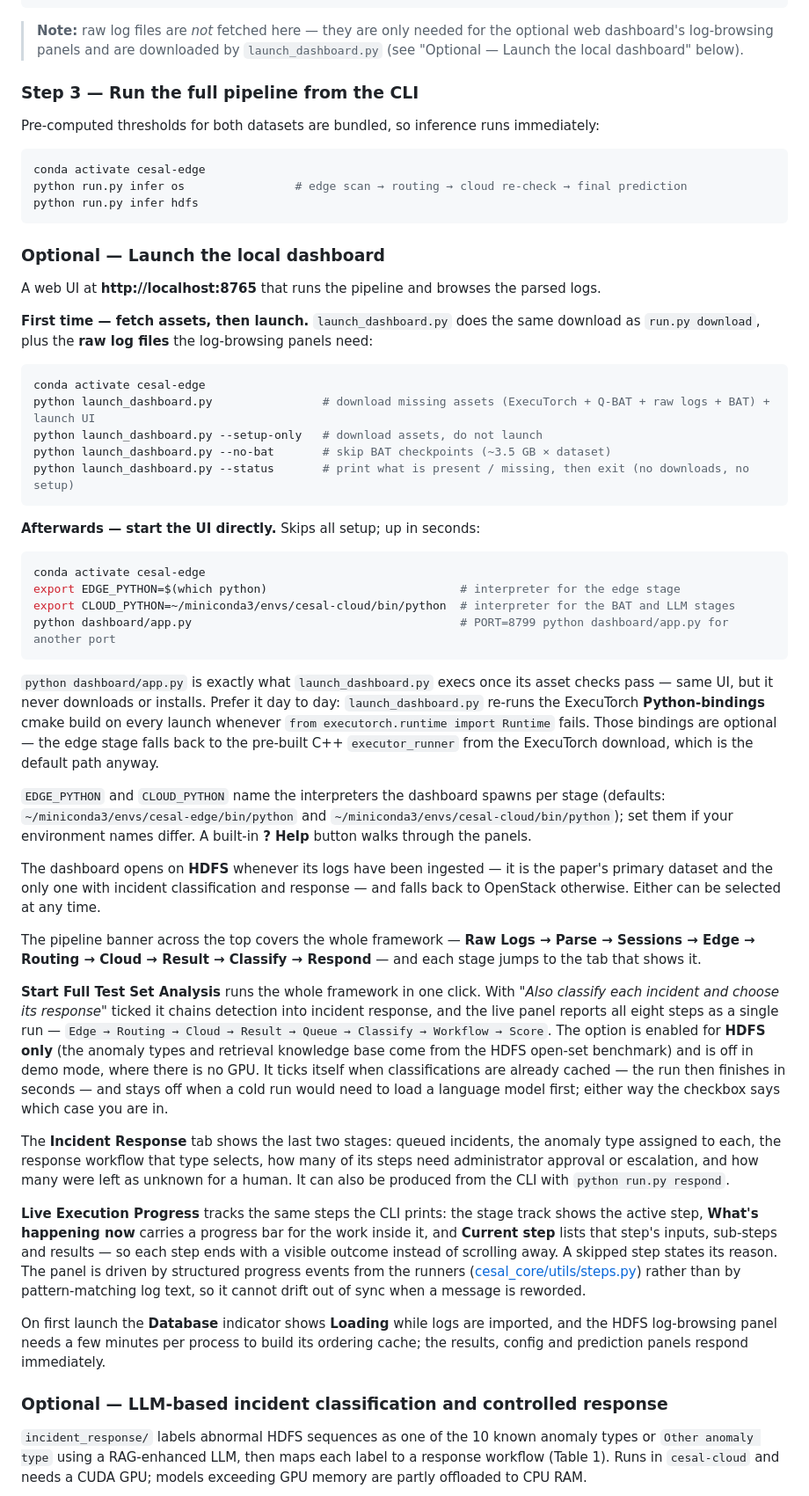
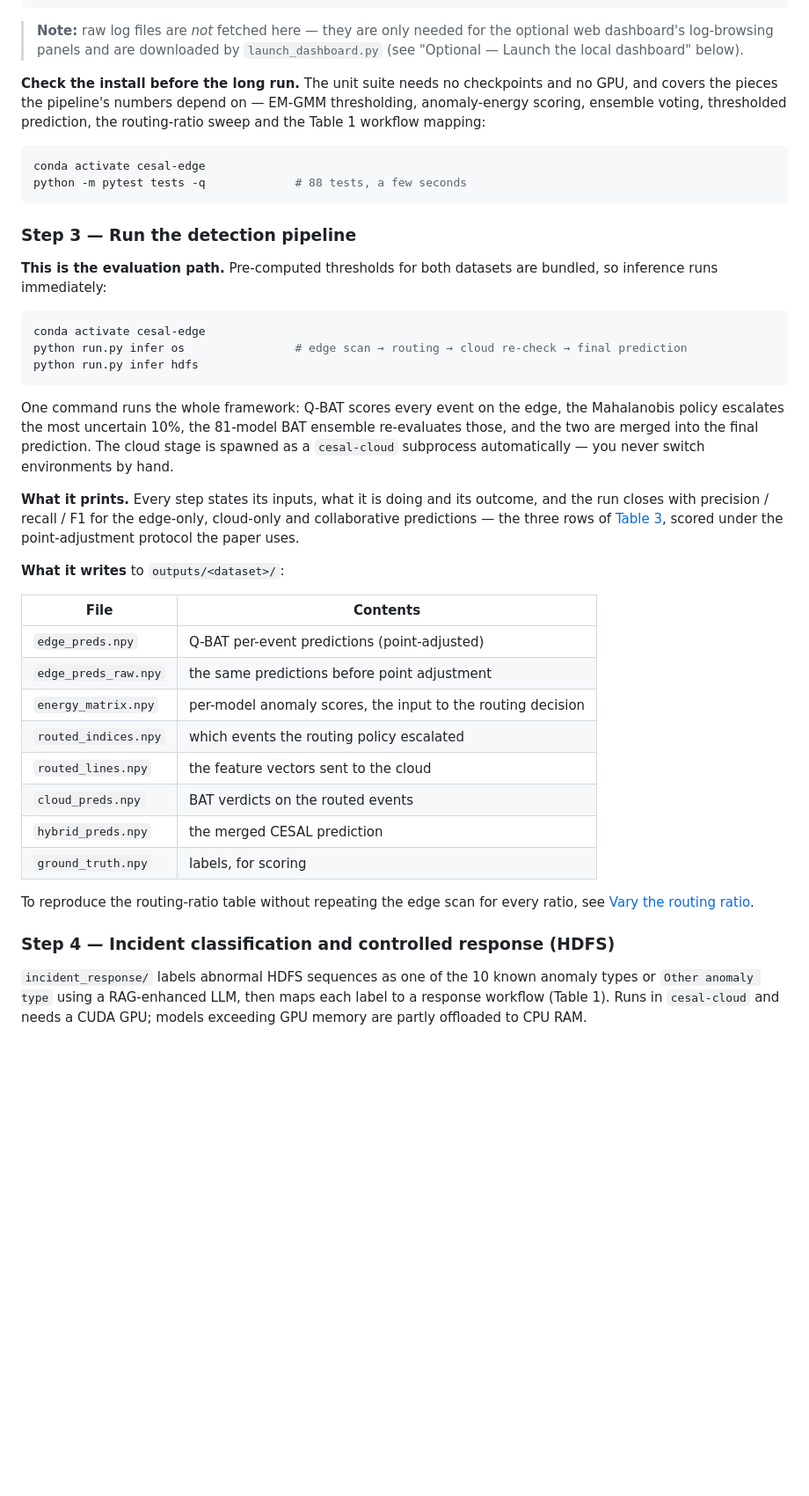
Before and after one commit to kiSmetZz28/CESAL, a Markdown page: README.md, the part around one of its changes. Shown at 88% size. Rendered like a GitHub page; blank space fills up the shorter version.

````diff
--- a/README.md
+++ b/README.md
@@ -138,9 +138,16 @@ python run.py download hdfs qbat      # HDFS quantized Q-BAT + ExecuTorch runtim
 
 > **Note:** raw log files are _not_ fetched here — they are only needed for the optional web dashboard's log-browsing panels and are downloaded by `launch_dashboard.py` (see "Optional — Launch the local dashboard" below).
 
-### Step 3 — Run the full pipeline from the CLI
+**Check the install before the long run.** The unit suite needs no checkpoints and no GPU, and covers the pieces the pipeline's numbers depend on — EM-GMM thresholding, anomaly-energy scoring, ensemble voting, thresholded prediction, the routing-ratio sweep and the Table 1 workflow mapping:
 
-Pre-computed thresholds for both datasets are bundled, so inference runs immediately:
+```bash
+conda activate cesal-edge
+python -m pytest tests -q             # 88 tests, a few seconds
+```
+
+### Step 3 — Run the detection pipeline
+
+**This is the evaluation path.** Pre-computed thresholds for both datasets are bundled, so inference runs immediately:
 
 ```bash
 conda activate cesal-edge
@@ -148,46 +155,26 @@ python run.py infer os                # edge scan → routing → cloud re-check
 python run.py infer hdfs
 ```
 
-### Optional — Launch the local dashboard
+One command runs the whole framework: Q-BAT scores every event on the edge, the Mahalanobis policy escalates the most uncertain 10%, the 81-model BAT ensemble re-evaluates those, and the two are merged into the final prediction. The cloud stage is spawned as a `cesal-cloud` subprocess automatically — you never switch environments by hand.
 
-A web UI at **http://localhost:8765** that runs the pipeline and browses the parsed logs.
+**What it prints.** Every step states its inputs, what it is doing and its outcome, and the run closes with precision / recall / F1 for the edge-only, cloud-only and collaborative predictions — the three rows of [Table 3](#log-based-incident-detection-table-3), scored under the point-adjustment protocol the paper uses.
 
-**First time — fetch assets, then launch.** `launch_dashboard.py` does the same download as `run.py download`, plus the **raw log files** the log-browsing panels need:
+**What it writes** to `outputs/<dataset>/`:
 
-```bash
-conda activate cesal-edge
-python launch_dashboard.py                # download missing assets (ExecuTorch + Q-BAT + raw logs + BAT) + launch UI
-python launch_dashboard.py --setup-only   # download assets, do not launch
-python launch_dashboard.py --no-bat       # skip BAT checkpoints (~3.5 GB × dataset)
-python launch_dashboard.py --status       # print what is present / missing, then exit (no downloads, no setup)
-```
+| File                    | Contents                                                      |
+| ----------------------- | ------------------------------------------------------------- |
+| `edge_preds.npy`        | Q-BAT per-event predictions (point-adjusted)                  |
+| `edge_preds_raw.npy`    | the same predictions before point adjustment                  |
+| `energy_matrix.npy`     | per-model anomaly scores, the input to the routing decision   |
+| `routed_indices.npy`    | which events the routing policy escalated                     |
+| `routed_lines.npy`      | the feature vectors sent to the cloud                         |
+| `cloud_preds.npy`       | BAT verdicts on the routed events                             |
+| `hybrid_preds.npy`      | the merged CESAL prediction                                   |
+| `ground_truth.npy`      | labels, for scoring                                           |
 
-**Afterwards — start the UI directly.** Skips all setup; up in seconds:
+To reproduce the routing-ratio table without repeating the edge scan for every ratio, see [Vary the routing ratio](#vary-the-routing-ratio).
 
-```bash
-conda activate cesal-edge
-export EDGE_PYTHON=$(which python)                            # interpreter for the edge stage
-export CLOUD_PYTHON=~/miniconda3/envs/cesal-cloud/bin/python  # interpreter for the BAT and LLM stages
-python dashboard/app.py                                       # PORT=8799 python dashboard/app.py for another port
-```
-
-`python dashboard/app.py` is exactly what `launch_dashboard.py` execs once its asset checks pass — same UI, but it never downloads or installs. Prefer it day to day: `launch_dashboard.py` re-runs the ExecuTorch **Python-bindings** cmake build on every launch whenever `from executorch.runtime import Runtime` fails. Those bindings are optional — the edge stage falls back to the pre-built C++ `executor_runner` from the ExecuTorch download, which is the default path anyway.
-
-`EDGE_PYTHON` and `CLOUD_PYTHON` name the interpreters the dashboard spawns per stage (defaults: `~/miniconda3/envs/cesal-edge/bin/python` and `~/miniconda3/envs/cesal-cloud/bin/python`); set them if your environment names differ. A built-in **? Help** button walks through the panels.
-
-The dashboard opens on **HDFS** whenever its logs have been ingested — it is the paper's primary dataset and the only one with incident classification and response — and falls back to OpenStack otherwise. Either can be selected at any time.
-
-The pipeline banner across the top covers the whole framework — **Raw Logs → Parse → Sessions → Edge → Routing → Cloud → Result → Classify → Respond** — and each stage jumps to the tab that shows it.
-
-**Start Full Test Set Analysis** runs the whole framework in one click. With _"Also classify each incident and choose its response"_ ticked it chains detection into incident response, and the live panel reports all eight steps as a single run — `Edge → Routing → Cloud → Result → Queue → Classify → Workflow → Score`. The option is enabled for **HDFS only** (the anomaly types and retrieval knowledge base come from the HDFS open-set benchmark) and is off in demo mode, where there is no GPU. It ticks itself when classifications are already cached — the run then finishes in seconds — and stays off when a cold run would need to load a language model first; either way the checkbox says which case you are in.
-
-The **Incident Response** tab shows the last two stages: queued incidents, the anomaly type assigned to each, the response workflow that type selects, how many of its steps need administrator approval or escalation, and how many were left as unknown for a human. It can also be produced from the CLI with `python run.py respond`.
-
-**Live Execution Progress** tracks the same steps the CLI prints: the stage track shows the active step, **What's happening now** carries a progress bar for the work inside it, and **Current step** lists that step's inputs, sub-steps and results — so each step ends with a visible outcome instead of scrolling away. A skipped step states its reason. The panel is driven by structured progress events from the runners ([cesal_core/utils/steps.py](cesal_core/utils/steps.py)) rather than by pattern-matching log text, so it cannot drift out of sync when a message is reworded.
-
-On first launch the **Database** indicator shows **Loading** while logs are imported, and the HDFS log-browsing panel needs a few minutes per process to build its ordering cache; the results, config and prediction panels respond immediately.
-
-### Optional — LLM-based incident classification and controlled response
+### Step 4 — Incident classification and controlled response (HDFS)
 
 `incident_response/` labels abnormal HDFS sequences as one of the 10 known anomaly types or `Other anomaly type` using a RAG-enhanced LLM, then maps each label to a response workflow (Table 1). Runs in `cesal-cloud` and needs a CUDA GPU; models exceeding GPU memory are partly offloaded to CPU RAM.
 
````
Also changed, not shown: other parts of README.md (+29 -0 lines).
